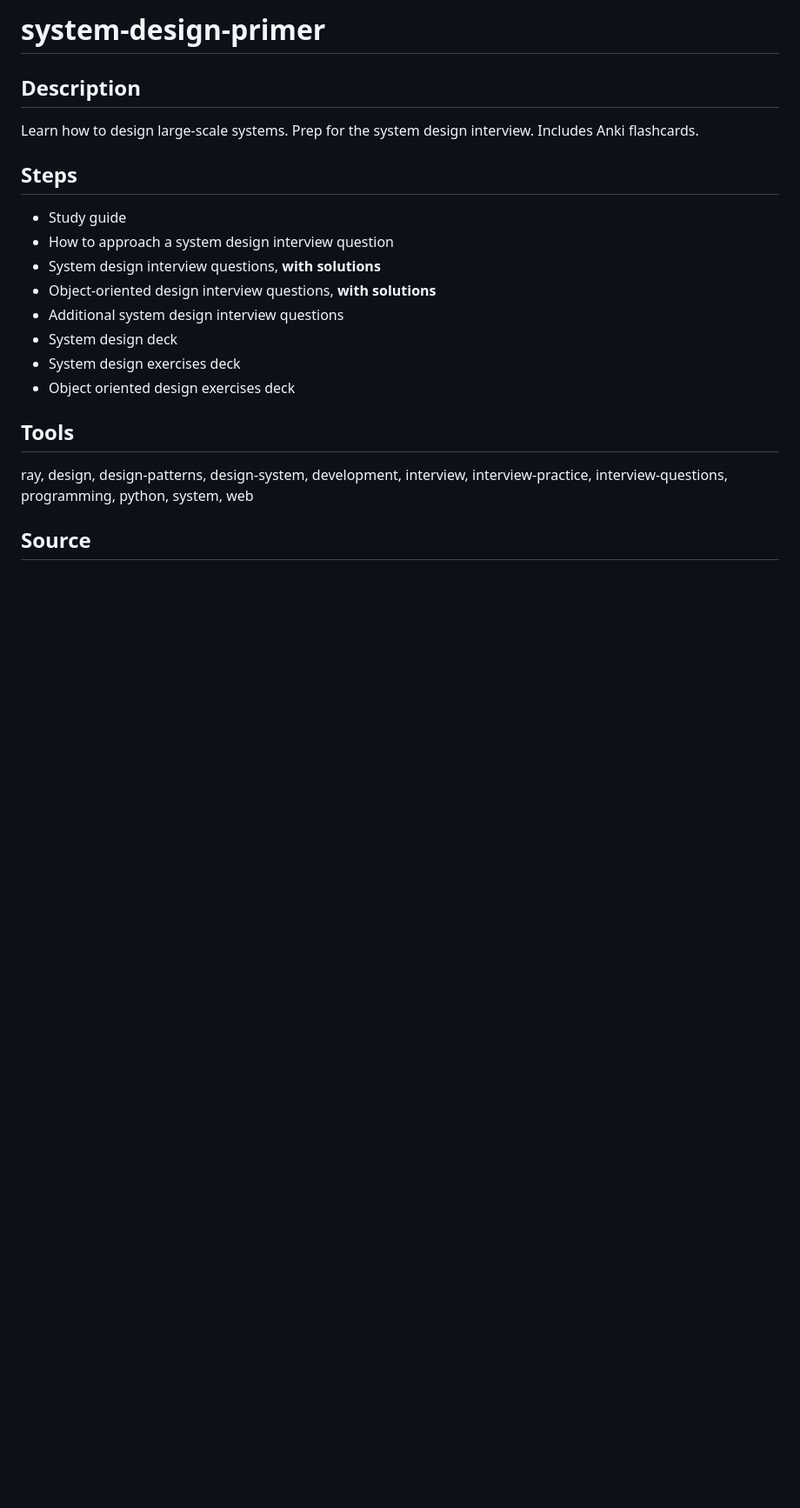
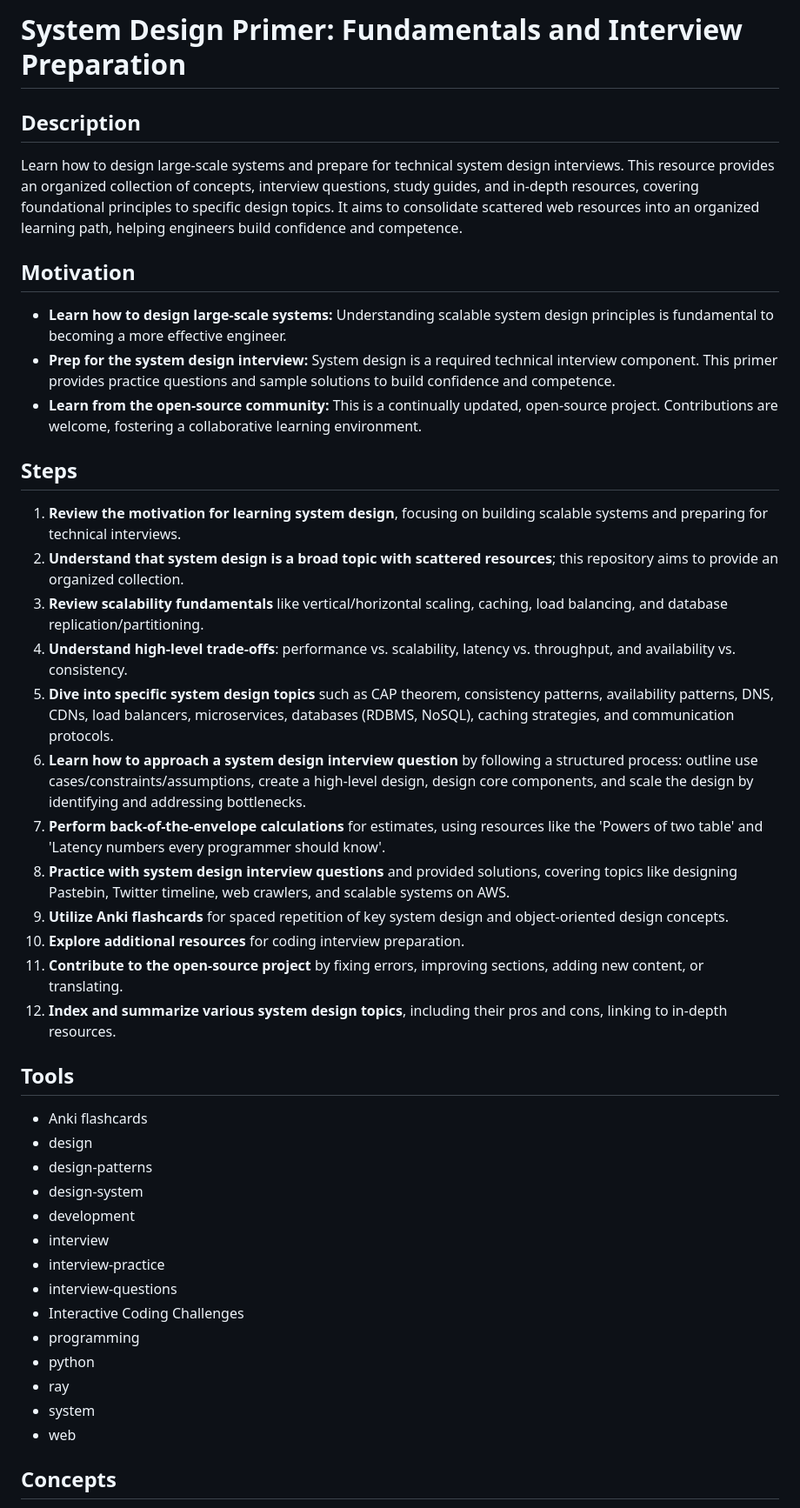
Before and after one commit to edneycaleb-droid/fieldnote, a Markdown page: skills/system_design_primer.md, the part around one of its changes. Shown at 87% size. Drawn GitHub-style; blank space fills up the shorter version.

```diff
--- a/skills/system_design_primer.md
+++ b/skills/system_design_primer.md
@@ -1,23 +1,46 @@
-# system-design-primer
+# System Design Primer: Fundamentals and Interview Preparation
 
 ## Description
 
-Learn how to design large-scale systems. Prep for the system design interview.  Includes Anki flashcards.
+Learn how to design large-scale systems and prepare for technical system design interviews. This resource provides an organized collection of concepts, interview questions, study guides, and in-depth resources, covering foundational principles to specific design topics. It aims to consolidate scattered web resources into an organized learning path, helping engineers build confidence and competence.
+
+## Motivation
+
+*   **Learn how to design large-scale systems:** Understanding scalable system design principles is fundamental to becoming a more effective engineer.
+*   **Prep for the system design interview:** System design is a required technical interview component. This primer provides practice questions and sample solutions to build confidence and competence.
+*   **Learn from the open-source community:** This is a continually updated, open-source project. Contributions are welcome, fostering a collaborative learning environment.
 
 ## Steps
 
-- Study guide
-- How to approach a system design interview question
-- System design interview questions, **with solutions**
-- Object-oriented design interview questions, **with solutions**
-- Additional system design interview questions
-- System design deck
-- System design exercises deck
-- Object oriented design exercises deck
+1.  **Review the motivation for learning system design**, focusing on building scalable systems and preparing for technical interviews.
+2.  **Understand that system design is a broad topic with scattered resources**; this repository aims to provide an organized collection.
+3.  **Review scalability fundamentals** like vertical/horizontal scaling, caching, load balancing, and database replication/partitioning.
+4.  **Understand high-level trade-offs**: performance vs. scalability, latency vs. throughput, and availability vs. consistency.
+5.  **Dive into specific system design topics** such as CAP theorem, consistency patterns, availability patterns, DNS, CDNs, load balancers, microservices, databases (RDBMS, NoSQL), caching strategies, and communication protocols.
+6.  **Learn how to approach a system design interview question** by following a structured process: outline use cases/constraints/assumptions, create a high-level design, design core components, and scale the design by identifying and addressing bottlenecks.
+7.  **Perform back-of-the-envelope calculations** for estimates, using resources like the 'Powers of two table' and 'Latency numbers every programmer should know'.
+8.  **Practice with system design interview questions** and provided solutions, covering topics like designing Pastebin, Twitter timeline, web crawlers, and scalable systems on AWS.
+9.  **Utilize Anki flashcards** for spaced repetition of key system design and object-oriented design concepts.
+10. **Explore additional resources** for coding interview preparation.
+11. **Contribute to the open-source project** by fixing errors, improving sections, adding new content, or translating.
+12. **Index and summarize various system design topics**, including their pros and cons, linking to in-depth resources.
 
 ## Tools
 
-ray, design, design-patterns, design-system, development, interview, interview-practice, interview-questions, programming, python, system, web
+*   Anki flashcards
+*   design
+*   design-patterns
+*   design-system
+*   development
+*   interview
+*   interview-practice
+*   interview-questions
+*   Interactive Coding Challenges
+*   programming
+*   python
+*   ray
+*   system
+*   web
 
-## Source
+## Concepts
 
```
Also changed, not shown: other parts of skills/system_design_primer.md (+23 -65 lines), README.md (+2 -2 lines).
